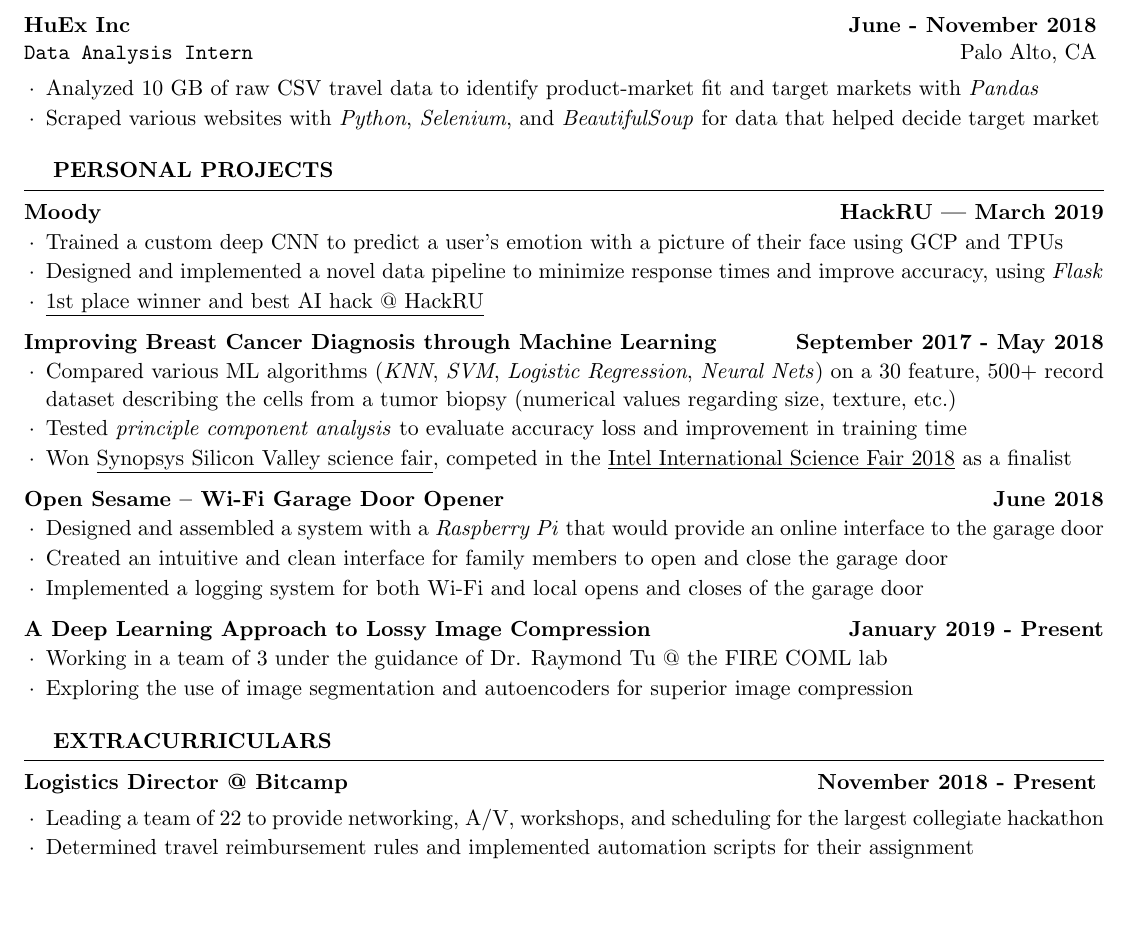
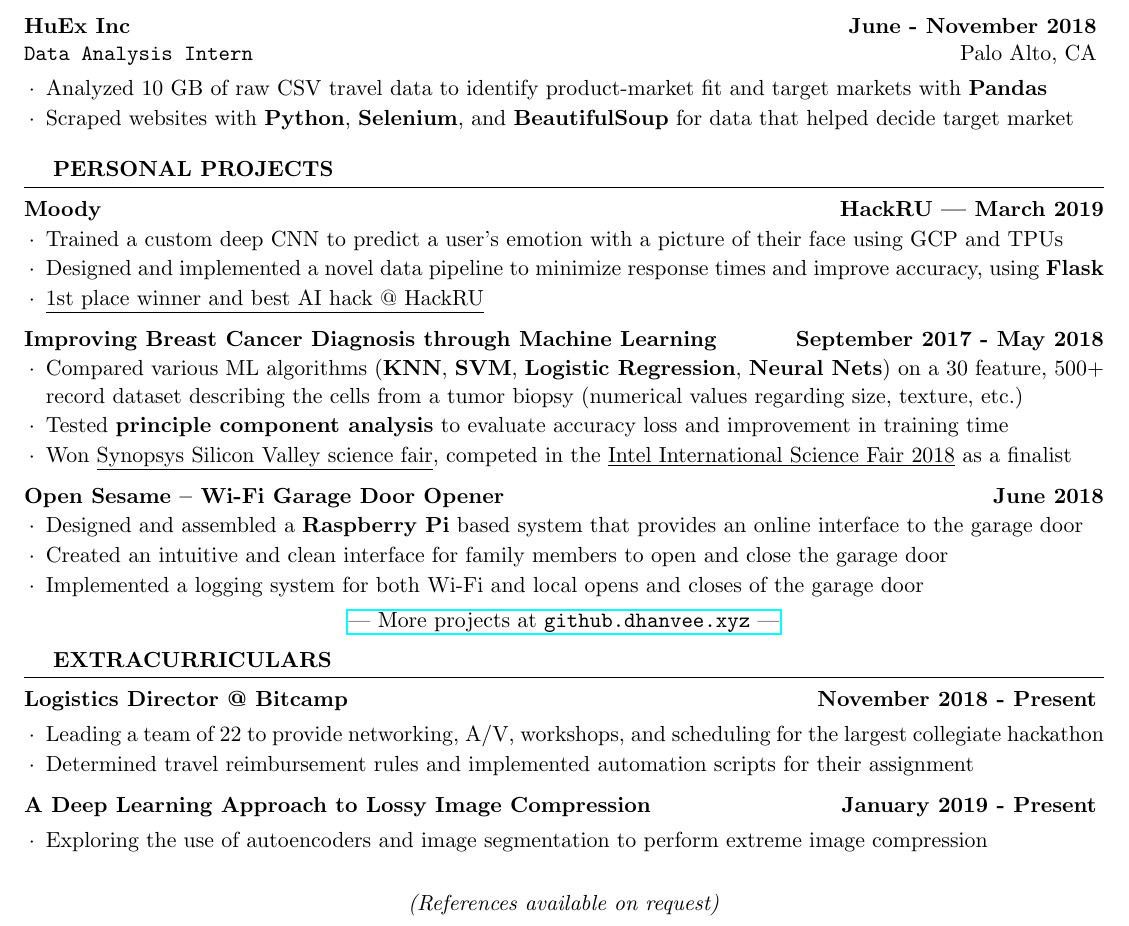
Before and after one commit to Ludikrous/LaTex-Resume, a LaTeX CV (resume.tex): part of the page, cut so that both start at the same text, the shorter picture padded with empty space. The pictures show the PDF file resume.pdf that the author committed with the source.

Commit message:
Autobuild on Fri Aug 30 17:34:01 EDT 2019

```diff
--- a/resume.tex
+++ b/resume.tex
@@ -80,15 +81,15 @@ Technologies\ & Deep Learning, Data mining, Build automation, Containers, Micros
 \begin{rSection}{Work Experience}
 
 	\begin{rSubsection}{Symantec Corporation}{\textbf{May - August 2019}}{Software Engineering Intern - Cloud Platform Engineering}{Mountain View, CA}
-		\item Developed a lightweight, configurable, and containerized application in \textit{Golang} to report metrics for any given microservice, with minimal developer effort. \underline{Currently used in production environments.}
-		\item Added features to a \textit{Python} deployment tool to support new security features for the cloud platform
-		\item Implemented \textit{Jenkins} integration tests for a cloud service by adding thorough test cases for 10+ REST endpoints
-		\item Designed \textit{Grafana} dashboards to visualize metrics from any service, improving understanding of platform health
+		\item Developed a lightweight, configurable, and containerized application in \textbf{Golang} to report metrics for any given microservice, with minimal developer effort. \underline{Currently used in production environments.}
+		\item Added features to a \textbf{Python} deployment tool to support new security features for the cloud platform
+		\item Implemented \textbf{Jenkins} integration tests for a cloud service by adding thorough test cases for 10+ REST endpoints
+		\item Designed \textbf{Grafana} dashboards to visualize metrics from any service, improving understanding of platform health
 	\end{rSubsection}
 
 	\begin{rSubsection}{HuEx Inc}{\textbf{June - November 2018}}{Data Analysis Intern}{Palo Alto, CA}
-		\item Analyzed 10 GB of raw CSV travel data to identify product-market fit and target markets with \textit{Pandas}
-		\item Scraped various websites with \textit{Python}, \textit{Selenium}, and \textit{BeautifulSoup} for data that helped decide target market
+		\item Analyzed 10 GB of raw CSV travel data to identify product-market fit and target markets with \textbf{Pandas}
+		\item Scraped websites with \textbf{Python}, \textbf{Selenium}, and \textbf{BeautifulSoup} for data that helped decide target market
 	\end{rSubsection}
 
 \end{rSection}
@@ -123,7 +124,7 @@ Technologies\ & Deep Learning, Data mining, Build automation, Containers, Micros
  \begin{list}{$\cdot$}{\leftmargin=1em} % \cdot used for bullets, no indentation
    \itemsep -0.5em \vspace{-0.5em} % Compress items in list together for aesthetics
 	\item
-		Designed and assembled a system with a \textit{Raspberry Pi} that would provide an online interface to the garage door
+		Designed and assembled a \textbf{Raspberry Pi} based system that provides an online interface to the garage door
 	\item
 		Created an intuitive and clean interface for family members to open and close the garage door
 	\item
@@ -136,7 +133,8 @@ Technologies\ & Deep Learning, Data mining, Build automation, Containers, Micros
-		\item Working in a team of 3 under the guidance of Dr. Raymond Tu @ the FIRE COML lab
-		\item Exploring the use of image segmentation and autoencoders for superior image compression
-  \end{list}
-
+\vspace{-1mm}
+\begin{center}
+	\href{http://github.dhanvee.xyz}{| More projects at \texttt{github.dhanvee.xyz} |}
+\end{center}
+\vspace{-2mm}
 \end{rSection}
 
 
@@ -150,3 +148,5 @@ Technologies\ & Deep Learning, Data mining, Build automation, Containers, Micros
 		\item Determined travel reimbursement rules and implemented automation scripts for their assignment
 	\end{rSubsection}
 
+	\begin{rSubsection}{A Deep Learning Approach to Lossy Image Compression}{\textbf{January 2019 - Present}}{}{}
+		\item Exploring the use of autoencoders and image segmentation to perform extreme image compression
@@ -155 +161,4 @@ Technologies\ & Deep Learning, Data mining, Build automation, Containers, Micros
+	\textit{(References available on request)}
+\end{center}
+
 \end{document}
```
Also changed, not shown: resume.pdf, resume.tex (23 more changed lines).
